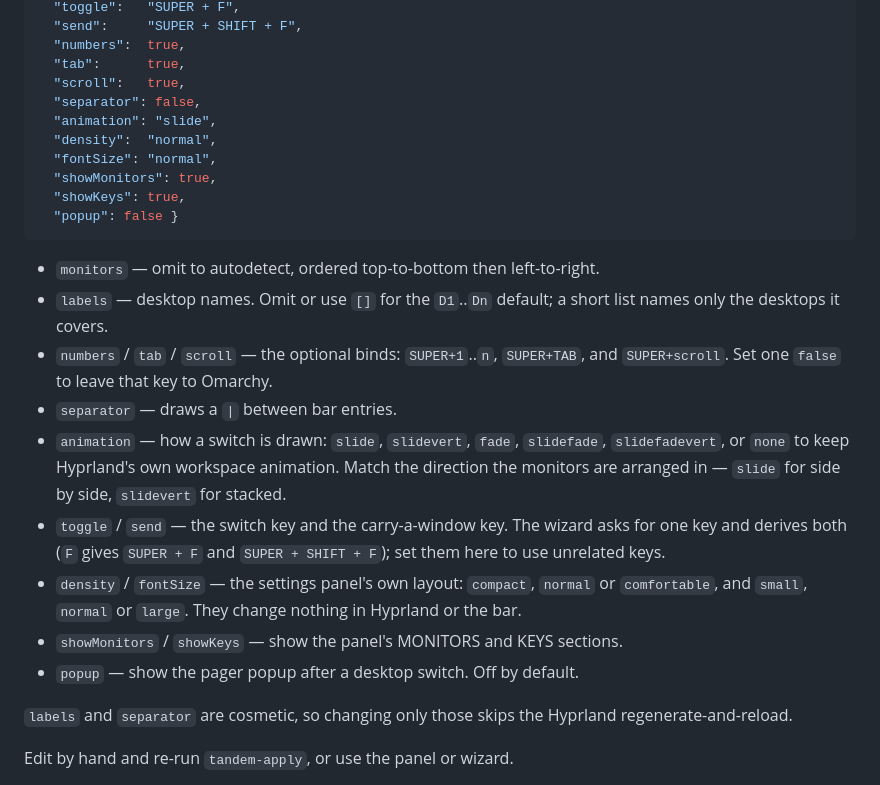
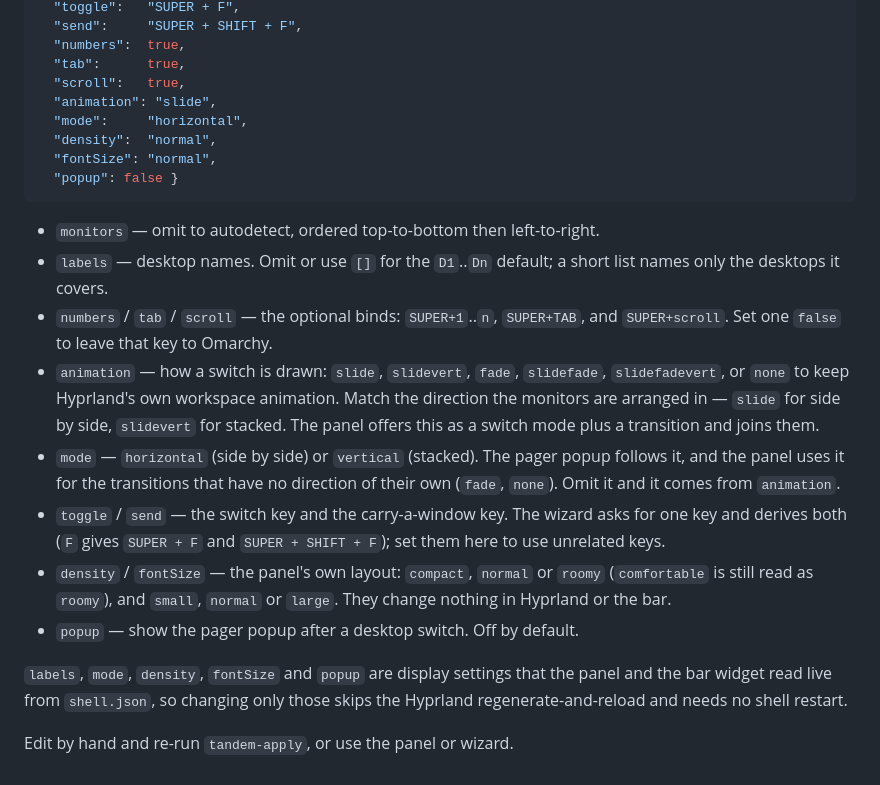
Before and after one commit to thevideinfra/tandem, a Markdown page: README.md, the part around one of its changes. Rendered like a GitHub page.

````diff
--- a/README.md
+++ b/README.md
@@ -166,12 +168,10 @@ bar hands a widget every key on its entry except `id`:
   "numbers":  true,
   "tab":      true,
   "scroll":   true,
-  "separator": false,
   "animation": "slide",
+  "mode":     "horizontal",
   "density":  "normal",
   "fontSize": "normal",
-  "showMonitors": true,
-  "showKeys": true,
   "popup": false }
 ```
 
@@ -181,22 +181,26 @@ bar hands a widget every key on its entry except `id`:
 - `numbers` / `tab` / `scroll` — the optional binds: `SUPER+1`..`n`,
   `SUPER+TAB`, and `SUPER+scroll`. Set one `false` to leave that key to
   Omarchy.
-- `separator` — draws a `|` between bar entries.
 - `animation` — how a switch is drawn: `slide`, `slidevert`, `fade`,
   `slidefade`, `slidefadevert`, or `none` to keep Hyprland's own workspace
   animation. Match the direction the monitors are arranged in — `slide` for
-  side by side, `slidevert` for stacked.
+  side by side, `slidevert` for stacked. The panel offers this as a switch
+  mode plus a transition and joins them.
+- `mode` — `horizontal` (side by side) or `vertical` (stacked). The pager
+  popup follows it, and the panel uses it for the transitions that have no
+  direction of their own (`fade`, `none`). Omit it and it comes from
+  `animation`.
 - `toggle` / `send` — the switch key and the carry-a-window key. The wizard
   asks for one key and derives both (`F` gives `SUPER + F` and
   `SUPER + SHIFT + F`); set them here to use unrelated keys.
-- `density` / `fontSize` — the settings panel's own layout: `compact`,
-  `normal` or `comfortable`, and `small`, `normal` or `large`. They change
-  nothing in Hyprland or the bar.
-- `showMonitors` / `showKeys` — show the panel's MONITORS and KEYS sections.
+- `density` / `fontSize` — the panel's own layout: `compact`, `normal` or
+  `roomy` (`comfortable` is still read as `roomy`), and `small`, `normal` or
+  `large`. They change nothing in Hyprland or the bar.
 - `popup` — show the pager popup after a desktop switch. Off by default.
 
-`labels` and `separator` are cosmetic, so changing only those skips the
-Hyprland regenerate-and-reload.
+`labels`, `mode`, `density`, `fontSize` and `popup` are display settings that
+the panel and the bar widget read live from `shell.json`, so changing only
+those skips the Hyprland regenerate-and-reload and needs no shell restart.
 
 Edit by hand and re-run `tandem-apply`, or use the panel or wizard.
 
````
Also changed, not shown: other parts of README.md (+30 -28 lines), NOTES.md (+4 -2 lines), assets/panel-desktops.png (added), assets/panel-keybinds.png (added), assets/panel-styling.png (added), preview.png.
